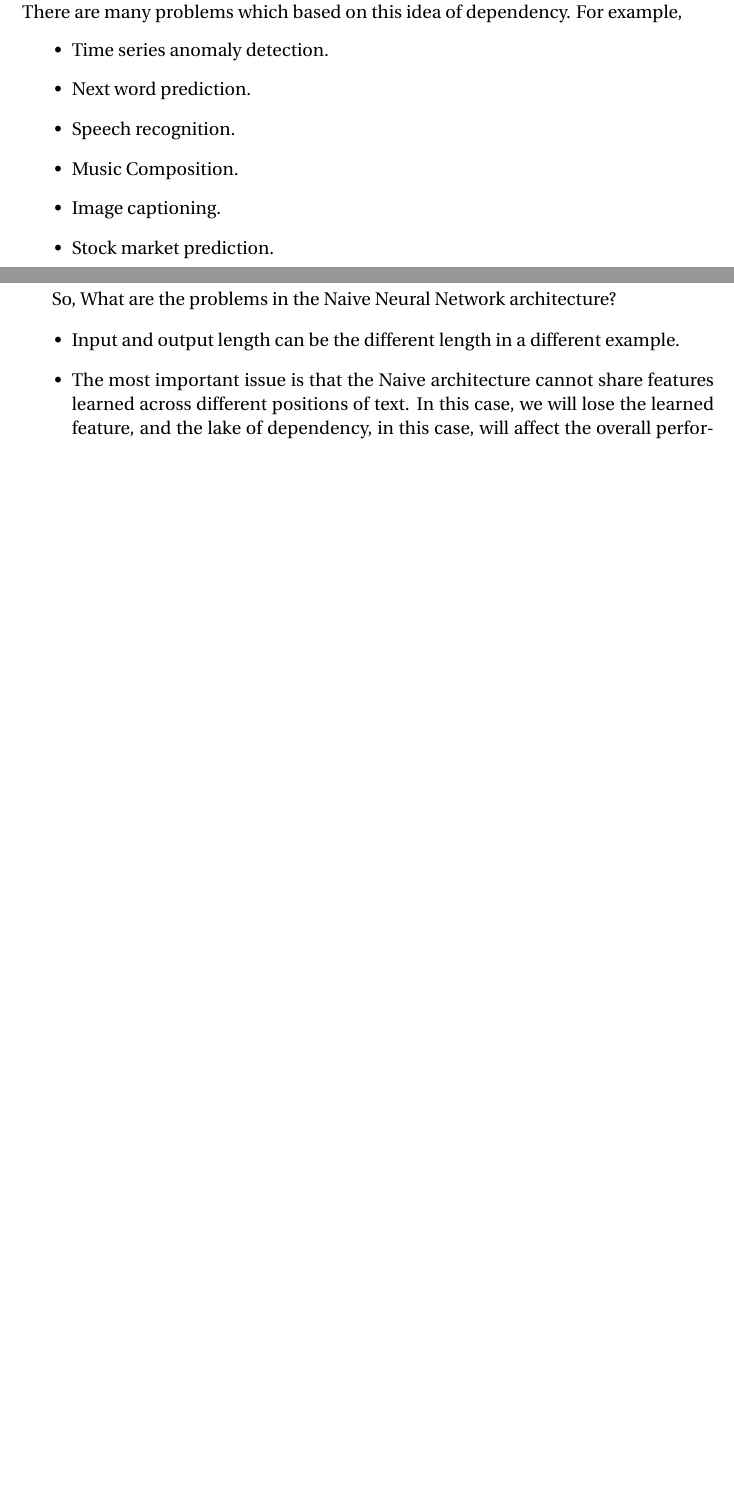
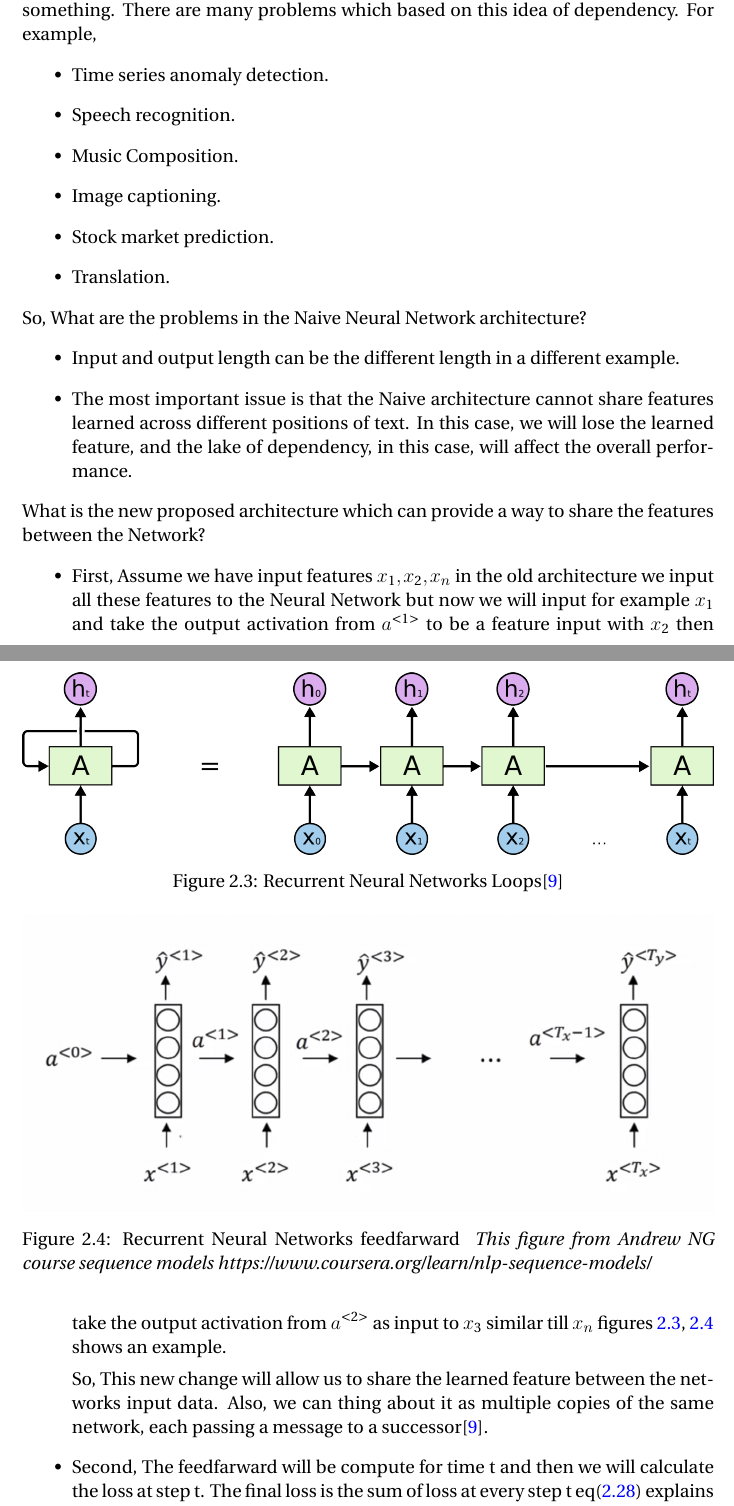
Before and after one commit to MostafaAlaa2016/Learning_meters_of_Arabic_with_DNN, a LaTeX thesis (Thesis.tex, which reads chapters/background.tex): two parts of pages 41 and 42 of 52 before the commit and two parts of pages 42 and 43 of 54 after it, joined at a grey line, cut so that both start at the same text, the shorter picture padded with empty space. Compiled offline with LuaLaTeX.

Commit message:
add RNN initial parts and figures

```diff
--- a/Thesis.tex
+++ b/Thesis.tex
@@ -95,6 +96,12 @@
 {\normalfont\tiny\bfseries\centering}{\thecchapter}{12pt}{\tiny}
 \usepackage{appendix}
 \usepackage{float}
+%%%%%%%%%%%%%%%%%%%%%%%%%%%%%%%%%%%%%%%%%%%%%%%%%%%%%%%%%%%%%%
+% make the tables and the figures centered automatically
+\makeatletter
+\g@addto@macro\@floatboxreset\centering
+\makeatother
+%%%%%%%%%%%%%%%%%%%%%%%%%%%%%%%%%%%%%%%%%%%%%%%%%%%%%%%%%%%%%%
 
 \usepackage[utf8x]{inputenc}
 %\usepackage[utf8]{inputenc}
--- a/chapters/background.tex
+++ b/chapters/background.tex
@@ -1246,17 +1246,49 @@ To initialize weights and to get the maximum value of the neural network computa
 \subsection{Recurrent Neural Network Model}
 
-Deep Neural Networks shows its ability to solve many problems. However, in some use cases, Naive Neural Network architecture cannot works or get the expected results. One of the famous example related to this issue in the NLP tasks when working on a text problem for example, If we say our Harry is the king and Elizabeth is the queen, and we need our model to understand from the sentence that, Harry is he and Elizabeth is she. Also, if this word appears again, we need the model to detect that Harry is a person. This type of problem has a dependency on the input text and how to get the output prediction based on the provided information from the input. There are many problems which based on this idea of dependency. For example,
+Deep Neural Networks shows its ability to solve many problems. However, in some use cases, Naive Neural Network architecture cannot works or get the expected results. One of the famous example related to this issue in the NLP tasks when working on a text problem for example, If we say our Harry is the king and Elizabeth is the queen, and we need our model to understand from the sentence that, Harry is he and Elizabeth is she. Also, if this word appears again, we need the model to detect that Harry is a person. This type of problem has a dependency on the input text and how to get the output prediction based on the provided information from the input. Also, As explained previously, Most of the research in this area trying to simulate human brains. So, we will not find anyone every time trying to think about something start from scratch it always starts from another related point. Example, What is the human do if he tries to connect the information to generate the knowledge about something. There are many problems which based on this idea of dependency. For example,
 \begin{itemize}
 \item Time series anomaly detection.
-\item Next word prediction.
 \item Speech recognition.
 \item Music Composition.
 \item Image captioning.
 \item Stock market prediction.
+\item Translation.
 \end{itemize}
-
 So, What are the problems in the Naive Neural Network architecture?
 \begin{itemize}
 \item Input and output length can be the different length in a different example.
 \item The most important issue is that the Naive architecture cannot share features learned across different positions of text. In this case, we will lose the learned feature, and the lake of dependency, in this case, will affect the overall performance.
 \end{itemize}
+What is the new proposed architecture which can provide a way to share the features between the Network?
+\begin{itemize}
+\item First, Assume we have input features $x_1, x_2, x_n$ in the old architecture we input all these features to the Neural Network but now we will input for example $x_1$ and take the output activation from $a^{<1>}$ to be a feature input with $x_2$ then take the output activation from $a^{<2>}$ as input to $x_3$ similar till $x_n$ figures \ref{fig:RNN-rolled-loop.png}, \ref{fig:andew_ng_feedfarward} shows an example.
+   \begin{figure}[h!] \includegraphics[width=\linewidth]{./Figures/RNN-unrolled.png}
+  \caption{Recurrent Neural Networks Loops\cite{colah}}
+  \label{fig:RNN-rolled-loop.png}
+\end{figure}
+
+\begin{figure}[h!] \includegraphics[width=\linewidth]{./Figures/andew_ng_feedfarward.png}
+  \caption{Recurrent Neural Networks feedfarward \textit{ This figure from Andrew NG course sequence models https://www.coursera.org/learn/nlp-sequence-models/ }}
+  \label{fig:andew_ng_feedfarward}
+\end{figure}
+% @@@ to be replaced by new owned ones
+
+% @@@add example about the new architecture
+
+So, This new change will allow us to share the learned feature between the networks input data. Also, we can thing about it as multiple copies of the same network, each passing a message to a successor\cite{colah}.
+\item Second, The feedfarward will be compute for time t and then we will calculate the loss at step t. The final loss is the sum of loss at every step t eq\eqref{eq:rnn_feedfarward} explains the steps for feedfarward. Note: The backpropagation here will be calculated though time at every step.
+
+  \begin{subequations}\label{eq:rnn_feedfarward}
+\begin{align}
+  a^{<t>} & = g(W_{aa}a^{<t-1>}+ W_{ax}x^{<t>}+b_a)\\
+   & = g(W_a[a^{<t-1>},x^{<t>}]+ b_a)\\
+  \widehat{y}^{<t>} & = g(W_{ya}a^{<t>}+ b_y)
+  \\ \ell^{<t>}(\widehat{y}^{<t>},y^{<t>}) & = - (y^{<t>} \log \widehat{y}^{<t>} + (1-y^{<t>}) \log (1-\widehat{y}^{<t>}))
+\\ \ell(\widehat{y},y) & = \sim_{t=1}^{T_m} \ell^{<t>}(\widehat{y}^{<t>},y^{<t>})
+\end{align}
+\end{subequations}
+
+
+ \end{itemize}
+
+ % @@@ example about the weakness about RNN and tiddy example
```
Also changed, not shown: chapters/references.tex (+1 -1 lines), Books/RNN-unrolled.png (added), Figures/04.png (added), Figures/RNN-rolled-loop.png (added), Figures/RNN-unrolled.png (added), Figures/andew_ng_feedfarward.png (added), Thesis.pdf, Thesis.tex (1 more changed lines), chapters/background.tex (4 more changed lines).
